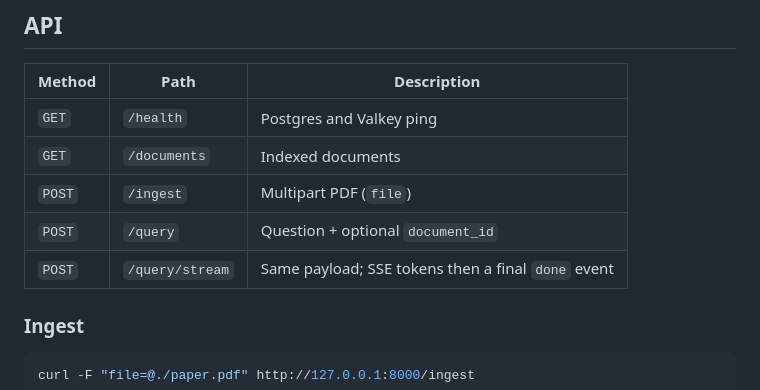
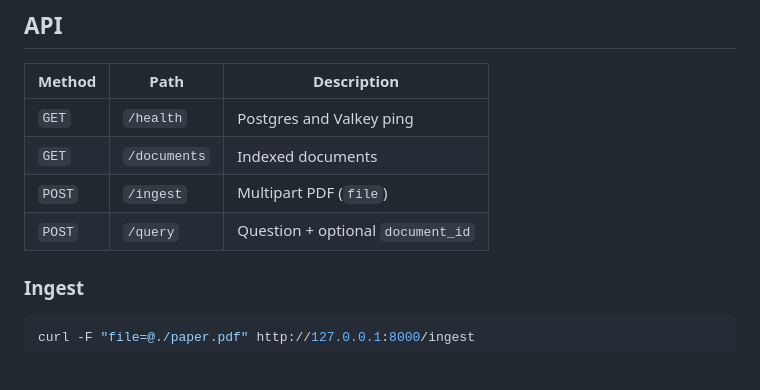
Before and after one commit to sdrarunvarshan/rag, a Markdown page: README.md, the part around the change. Drawn GitHub-style; blank space fills up the shorter version.

```diff
--- a/README.md
+++ b/README.md
@@ -236,7 +236,6 @@ Restart Uvicorn after changing `.env` (`--reload` does not always reload environ
 | `GET` | `/documents` | Indexed documents |
 | `POST` | `/ingest` | Multipart PDF (`file`) |
 | `POST` | `/query` | Question + optional `document_id` |
-| `POST` | `/query/stream` | Same payload; SSE tokens then a final `done` event |
 
 ### Ingest
 
```
